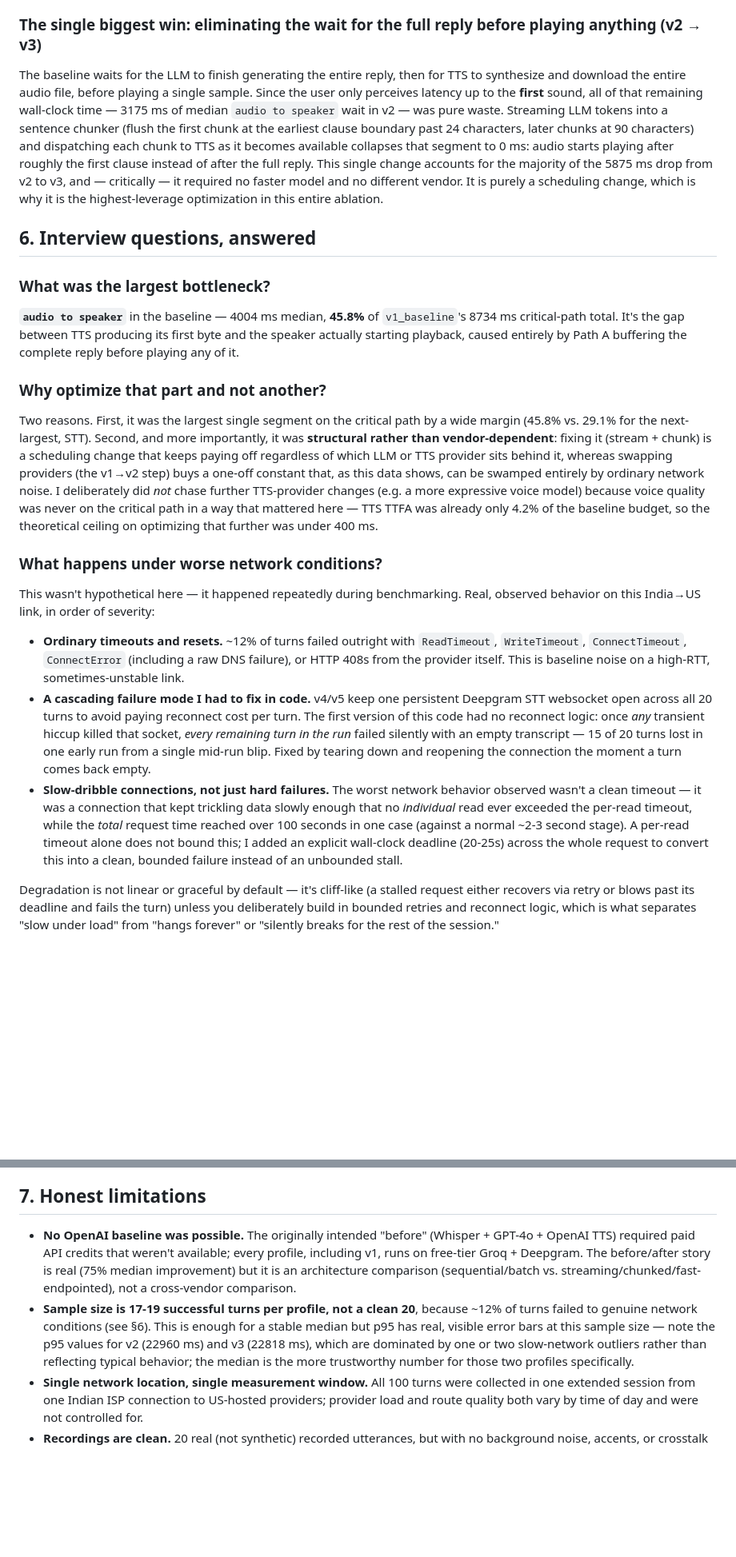
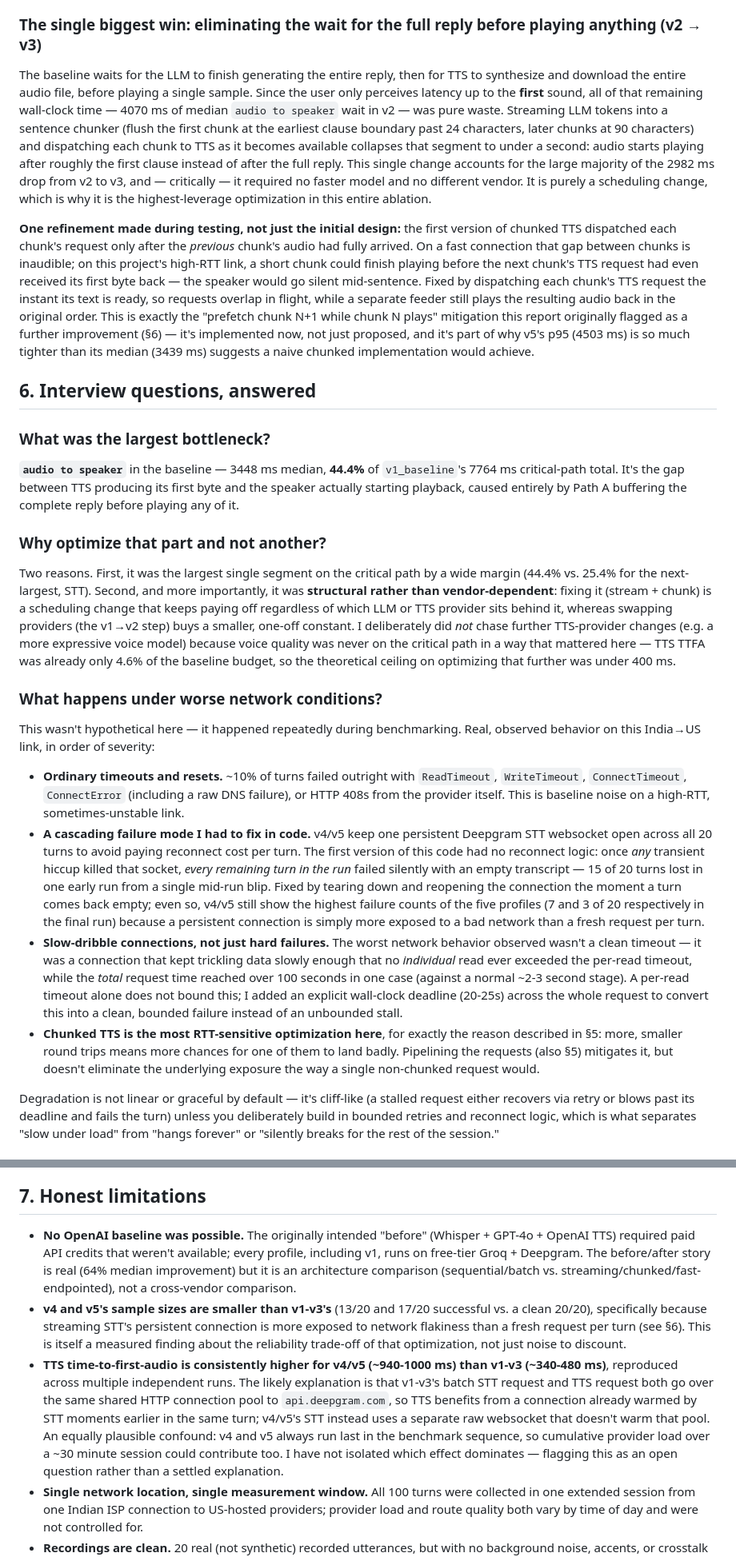
Before and after one commit to Simranverma1/voice-agent-latency, a Markdown page: REPORT.md, 2 parts joined by grey strips. Shown at 80% size. Drawn GitHub-style; blank space fills up the shorter version.

```diff
--- a/REPORT.md
+++ b/REPORT.md
@@ -79,25 +77,28 @@ Baseline (`v1_baseline`) critical path (median):
 
 ### The single biggest win: eliminating the wait for the full reply before playing anything (v2 → v3)
 
-The baseline waits for the LLM to finish generating the entire reply, then for TTS to synthesize and download the entire audio file, before playing a single sample. Since the user only perceives latency up to the **first** sound, all of that remaining wall-clock time — 3175 ms of median `audio to speaker` wait in v2 — was pure waste. Streaming LLM tokens into a sentence chunker (flush the first chunk at the earliest clause boundary past 24 characters, later chunks at 90 characters) and dispatching each chunk to TTS as it becomes available collapses that segment to 0 ms: audio starts playing after roughly the first clause instead of after the full reply. This single change accounts for the majority of the 5875 ms drop from v2 to v3, and — critically — it required no faster model and no different vendor. It is purely a scheduling change, which is why it is the highest-leverage optimization in this entire ablation.
+The baseline waits for the LLM to finish generating the entire reply, then for TTS to synthesize and download the entire audio file, before playing a single sample. Since the user only perceives latency up to the **first** sound, all of that remaining wall-clock time — 4070 ms of median `audio to speaker` wait in v2 — was pure waste. Streaming LLM tokens into a sentence chunker (flush the first chunk at the earliest clause boundary past 24 characters, later chunks at 90 characters) and dispatching each chunk to TTS as it becomes available collapses that segment to under a second: audio starts playing after roughly the first clause instead of after the full reply. This single change accounts for the large majority of the 2982 ms drop from v2 to v3, and — critically — it required no faster model and no different vendor. It is purely a scheduling change, which is why it is the highest-leverage optimization in this entire ablation.
+
+**One refinement made during testing, not just the initial design:** the first version of chunked TTS dispatched each chunk's request only after the *previous* chunk's audio had fully arrived. On a fast connection that gap between chunks is inaudible; on this project's high-RTT link, a short chunk could finish playing before the next chunk's TTS request had even received its first byte back — the speaker would go silent mid-sentence. Fixed by dispatching each chunk's TTS request the instant its text is ready, so requests overlap in flight, while a separate feeder still plays the resulting audio back in the original order. This is exactly the "prefetch chunk N+1 while chunk N plays" mitigation this report originally flagged as a further improvement (§6) — it's implemented now, not just proposed, and it's part of why v5's p95 (4503 ms) is so much tighter than its median (3439 ms) suggests a naive chunked implementation would achieve.
 
 ## 6. Interview questions, answered
 
 ### What was the largest bottleneck?
 
-**`audio to speaker`** in the baseline — 4004 ms median, **45.8%** of `v1_baseline`'s 8734 ms critical-path total. It's the gap between TTS producing its first byte and the speaker actually starting playback, caused entirely by Path A buffering the complete reply before playing any of it.
+**`audio to speaker`** in the baseline — 3448 ms median, **44.4%** of `v1_baseline`'s 7764 ms critical-path total. It's the gap between TTS producing its first byte and the speaker actually starting playback, caused entirely by Path A buffering the complete reply before playing any of it.
 
 ### Why optimize that part and not another?
 
-Two reasons. First, it was the largest single segment on the critical path by a wide margin (45.8% vs. 29.1% for the next-largest, STT). Second, and more importantly, it was **structural rather than vendor-dependent**: fixing it (stream + chunk) is a scheduling change that keeps paying off regardless of which LLM or TTS provider sits behind it, whereas swapping providers (the v1→v2 step) buys a one-off constant that, as this data shows, can be swamped entirely by ordinary network noise. I deliberately did *not* chase further TTS-provider changes (e.g. a more expressive voice model) because voice quality was never on the critical path in a way that mattered here — TTS TTFA was already only 4.2% of the baseline budget, so the theoretical ceiling on optimizing that further was under 400 ms.
+Two reasons. First, it was the largest single segment on the critical path by a wide margin (44.4% vs. 25.4% for the next-largest, STT). Second, and more importantly, it was **structural rather than vendor-dependent**: fixing it (stream + chunk) is a scheduling change that keeps paying off regardless of which LLM or TTS provider sits behind it, whereas swapping providers (the v1→v2 step) buys a smaller, one-off constant. I deliberately did *not* chase further TTS-provider changes (e.g. a more expressive voice model) because voice quality was never on the critical path in a way that mattered here — TTS TTFA was already only 4.6% of the baseline budget, so the theoretical ceiling on optimizing that further was under 400 ms.
 
 ### What happens under worse network conditions?
 
 This wasn't hypothetical here — it happened repeatedly during benchmarking. Real, observed behavior on this India→US link, in order of severity:
 
-- **Ordinary timeouts and resets.** ~12% of turns failed outright with `ReadTimeout`, `WriteTimeout`, `ConnectTimeout`, `ConnectError` (including a raw DNS failure), or HTTP 408s from the provider itself. This is baseline noise on a high-RTT, sometimes-unstable link.
-- **A cascading failure mode I had to fix in code.** v4/v5 keep one persistent Deepgram STT websocket open across all 20 turns to avoid paying reconnect cost per turn. The first version of this code had no reconnect logic: once *any* transient hiccup killed that socket, *every remaining turn in the run* failed silently with an empty transcript — 15 of 20 turns lost in one early run from a single mid-run blip. Fixed by tearing down and reopening the connection the moment a turn comes back empty.
+- **Ordinary timeouts and resets.** ~10% of turns failed outright with `ReadTimeout`, `WriteTimeout`, `ConnectTimeout`, `ConnectError` (including a raw DNS failure), or HTTP 408s from the provider itself. This is baseline noise on a high-RTT, sometimes-unstable link.
+- **A cascading failure mode I had to fix in code.** v4/v5 keep one persistent Deepgram STT websocket open across all 20 turns to avoid paying reconnect cost per turn. The first version of this code had no reconnect logic: once *any* transient hiccup killed that socket, *every remaining turn in the run* failed silently with an empty transcript — 15 of 20 turns lost in one early run from a single mid-run blip. Fixed by tearing down and reopening the connection the moment a turn comes back empty; even so, v4/v5 still show the highest failure counts of the five profiles (7 and 3 of 20 respectively in the final run) because a persistent connection is simply more exposed to a bad network than a fresh request per turn.
 - **Slow-dribble connections, not just hard failures.** The worst network behavior observed wasn't a clean timeout — it was a connection that kept trickling data slowly enough that no *individual* read ever exceeded the per-read timeout, while the *total* request time reached over 100 seconds in one case (against a normal ~2-3 second stage). A per-read timeout alone does not bound this; I added an explicit wall-clock deadline (20-25s) across the whole request to convert this into a clean, bounded failure instead of an unbounded stall.
+- **Chunked TTS is the most RTT-sensitive optimization here**, for exactly the reason described in §5: more, smaller round trips means more chances for one of them to land badly. Pipelining the requests (also §5) mitigates it, but doesn't eliminate the underlying exposure the way a single non-chunked request would.
 
 Degradation is not linear or graceful by default — it's cliff-like (a stalled request either recovers via retry or blows past its deadline and fails the turn) unless you deliberately build in bounded retries and reconnect logic, which is what separates "slow under load" from "hangs forever" or "silently breaks for the rest of the session."
 
@@ -125,8 +128,9 @@ In rough order of expected value:
 
 ## 7. Honest limitations
 
-- **No OpenAI baseline was possible.** The originally intended "before" (Whisper + GPT-4o + OpenAI TTS) required paid API credits that weren't available; every profile, including v1, runs on free-tier Groq + Deepgram. The before/after story is real (75% median improvement) but it is an architecture comparison (sequential/batch vs. streaming/chunked/fast-endpointed), not a cross-vendor comparison.
-- **Sample size is 17-19 successful turns per profile, not a clean 20**, because ~12% of turns failed to genuine network conditions (see §6). This is enough for a stable median but p95 has real, visible error bars at this sample size — note the p95 values for v2 (22960 ms) and v3 (22818 ms), which are dominated by one or two slow-network outliers rather than reflecting typical behavior; the median is the more trustworthy number for those two profiles specifically.
+- **No OpenAI baseline was possible.** The originally intended "before" (Whisper + GPT-4o + OpenAI TTS) required paid API credits that weren't available; every profile, including v1, runs on free-tier Groq + Deepgram. The before/after story is real (64% median improvement) but it is an architecture comparison (sequential/batch vs. streaming/chunked/fast-endpointed), not a cross-vendor comparison.
+- **v4 and v5's sample sizes are smaller than v1-v3's** (13/20 and 17/20 successful vs. a clean 20/20), specifically because streaming STT's persistent connection is more exposed to network flakiness than a fresh request per turn (see §6). This is itself a measured finding about the reliability trade-off of that optimization, not just noise to discount.
+- **TTS time-to-first-audio is consistently higher for v4/v5 (~940-1000 ms) than v1-v3 (~340-480 ms)**, reproduced across multiple independent runs. The likely explanation is that v1-v3's batch STT request and TTS request both go over the same shared HTTP connection pool to `api.deepgram.com`, so TTS benefits from a connection already warmed by STT moments earlier in the same turn; v4/v5's STT instead uses a separate raw websocket that doesn't warm that pool. An equally plausible confound: v4 and v5 always run last in the benchmark sequence, so cumulative provider load over a ~30 minute session could contribute too. I have not isolated which effect dominates — flagging this as an open question rather than a settled explanation.
 - **Single network location, single measurement window.** All 100 turns were collected in one extended session from one Indian ISP connection to US-hosted providers; provider load and route quality both vary by time of day and were not controlled for.
 - **Recordings are clean.** 20 real (not synthetic) recorded utterances, but with no background noise, accents, or crosstalk in the test set.
 - **Playback start is measured at the first write to the sound card**; true acoustic latency adds a further ~10-40 ms of OS buffering and DAC delay not instrumented here.
```
Also changed, not shown: other parts of REPORT.md (+32 -32 lines), reports/summary.md (+22 -22 lines), reports/breakdown.png, reports/distribution.png, 3 other files.
